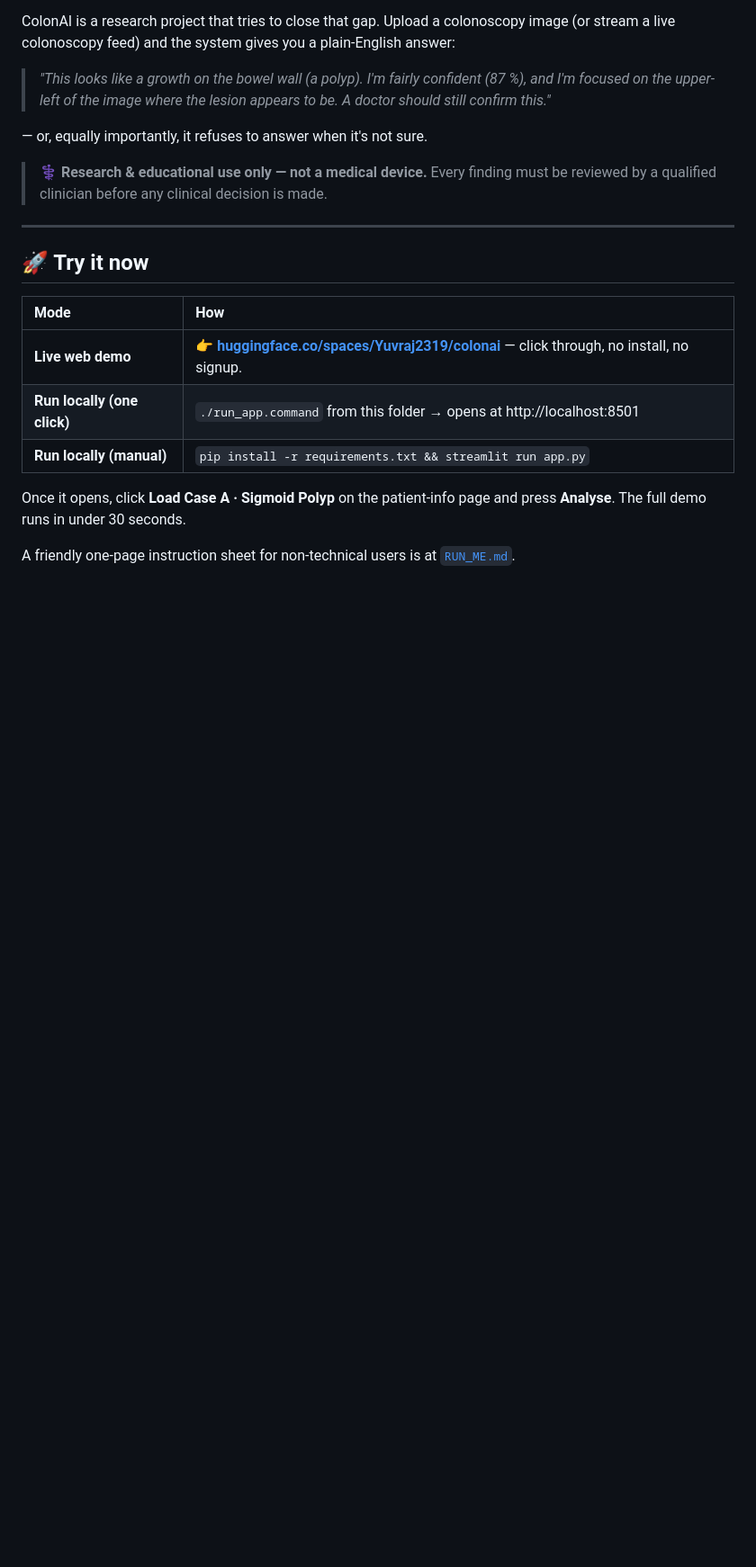
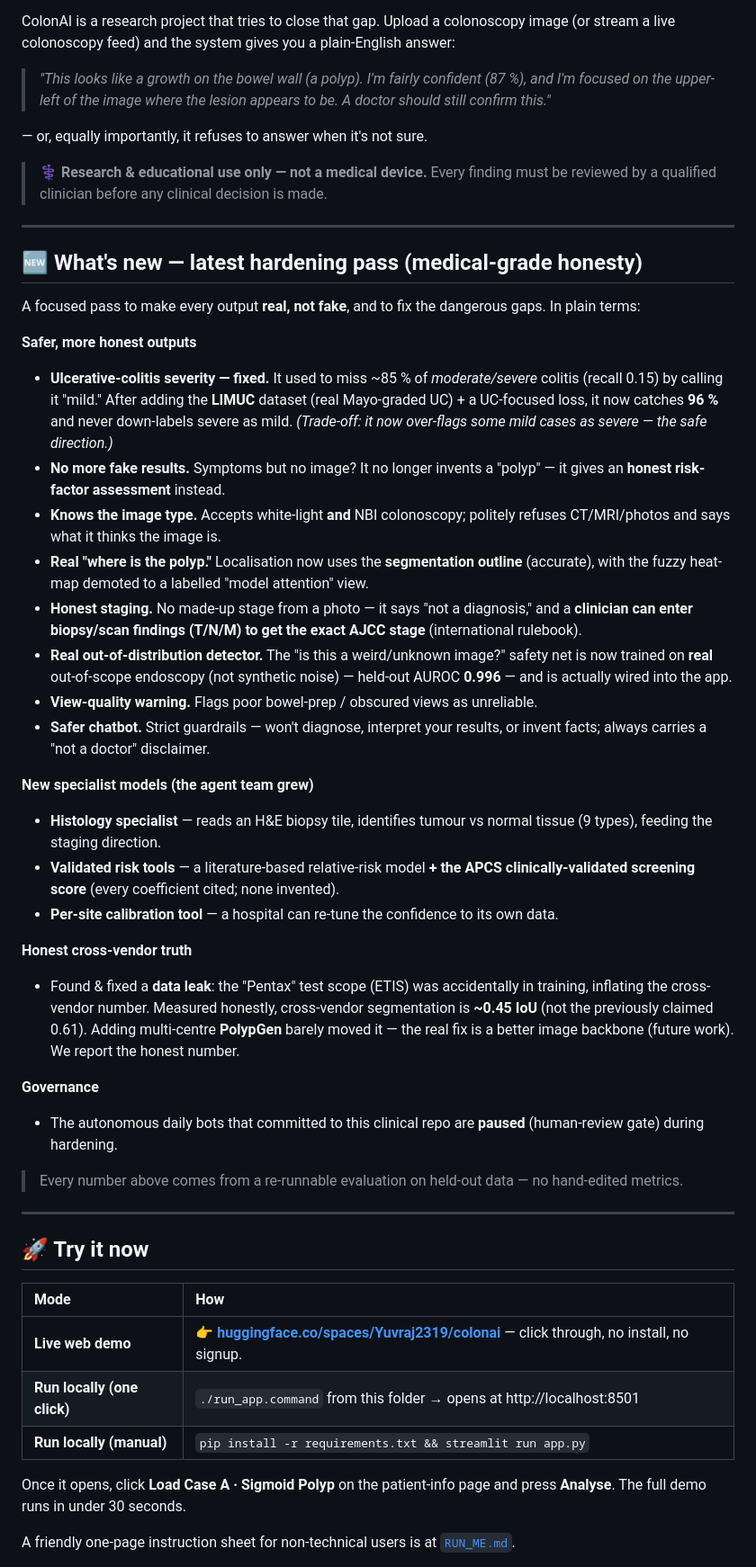
Before and after one commit to Yuvraj235/Agentic_Multimodal_Colon_Cancer_AI, a Markdown page: README.md, the part around one of its changes. Shown at 90% size. Rendered like a GitHub page; blank space fills up the shorter version.

```diff
--- a/README.md
+++ b/README.md
@@ -23,6 +23,35 @@ ColonAI is a research project that tries to close that gap. Upload a colonoscopy
 — or, equally importantly, it refuses to answer when it's not sure.
 
 > ⚕️ **Research & educational use only — not a medical device.** Every finding must be reviewed by a qualified clinician before any clinical decision is made.
+
+---
+
+## 🆕 What's new — latest hardening pass (medical-grade honesty)
+
+A focused pass to make every output **real, not fake**, and to fix the dangerous gaps. In plain terms:
+
+**Safer, more honest outputs**
+- **Ulcerative-colitis severity — fixed.** It used to miss ~85 % of *moderate/severe* colitis (recall 0.15) by calling it "mild." After adding the **LIMUC** dataset (real Mayo-graded UC) + a UC-focused loss, it now catches **96 %** and never down-labels severe as mild. *(Trade-off: it now over-flags some mild cases as severe — the safe direction.)*
+- **No more fake results.** Symptoms but no image? It no longer invents a "polyp" — it gives an **honest risk-factor assessment** instead.
+- **Knows the image type.** Accepts white-light **and** NBI colonoscopy; politely refuses CT/MRI/photos and says what it thinks the image is.
+- **Real "where is the polyp."** Localisation now uses the **segmentation outline** (accurate), with the fuzzy heat-map demoted to a labelled "model attention" view.
+- **Honest staging.** No made-up stage from a photo — it says "not a diagnosis," and a **clinician can enter biopsy/scan findings (T/N/M) to get the exact AJCC stage** (international rulebook).
+- **Real out-of-distribution detector.** The "is this a weird/unknown image?" safety net is now trained on **real** out-of-scope endoscopy (not synthetic noise) — held-out AUROC **0.996** — and is actually wired into the app.
+- **View-quality warning.** Flags poor bowel-prep / obscured views as unreliable.
+- **Safer chatbot.** Strict guardrails — won't diagnose, interpret your results, or invent facts; always carries a "not a doctor" disclaimer.
+
+**New specialist models (the agent team grew)**
+- **Histology specialist** — reads an H&E biopsy tile, identifies tumour vs normal tissue (9 types), feeding the staging direction.
+- **Validated risk tools** — a literature-based relative-risk model **+ the APCS clinically-validated screening score** (every coefficient cited; none invented).
+- **Per-site calibration tool** — a hospital can re-tune the confidence to its own data.
+
+**Honest cross-vendor truth**
+- Found & fixed a **data leak**: the "Pentax" test scope (ETIS) was accidentally in training, inflating the cross-vendor number. Measured honestly, cross-vendor segmentation is **~0.45 IoU** (not the previously claimed 0.61). Adding multi-centre **PolypGen** barely moved it — the real fix is a better image backbone (future work). We report the honest number.
+
+**Governance**
+- The autonomous daily bots that committed to this clinical repo are **paused** (human-review gate) during hardening.
+
+> Every number above comes from a re-runnable evaluation on held-out data — no hand-edited metrics.
 
 ---
 
```
Also changed, not shown: other parts of README.md (+16 -12 lines).
